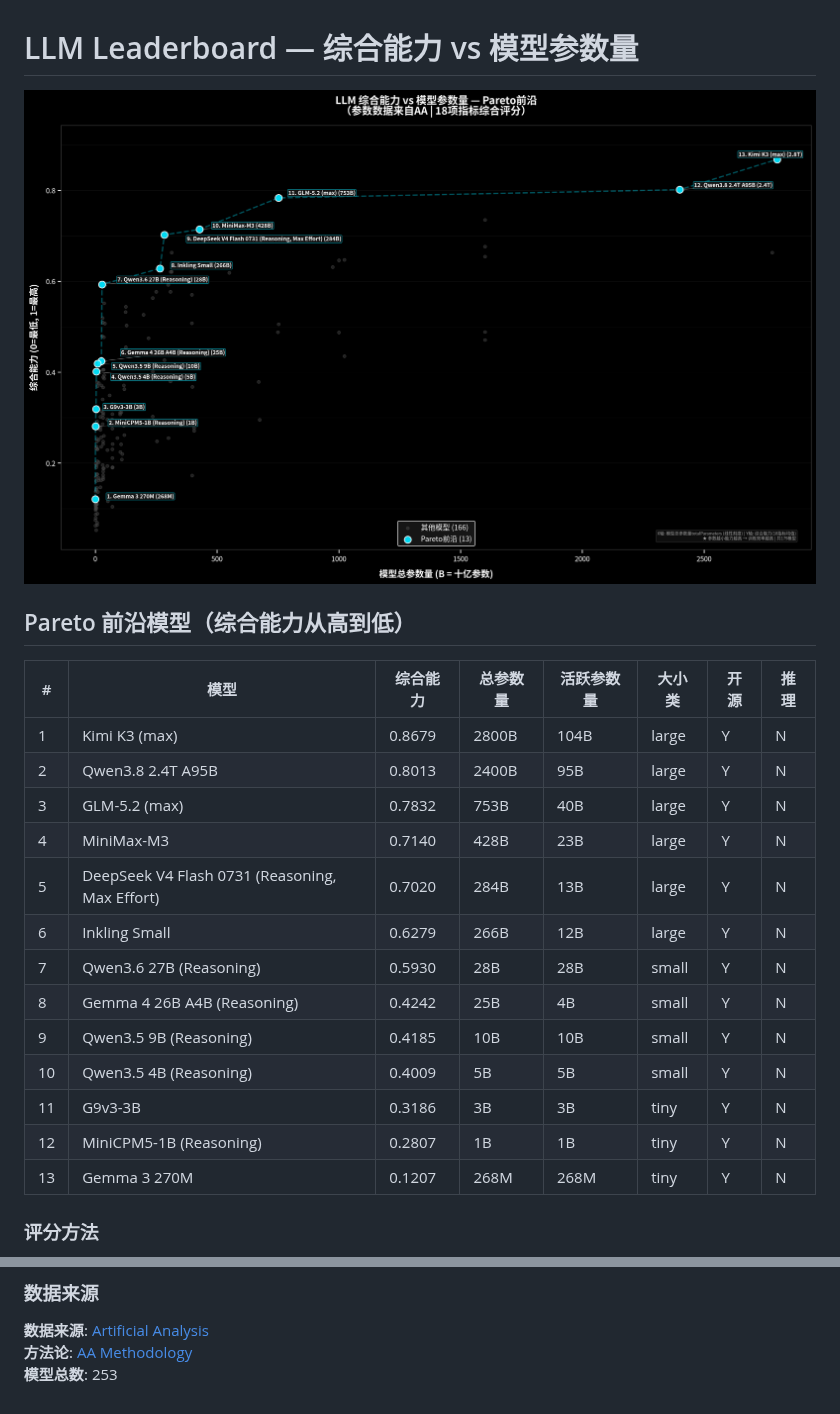
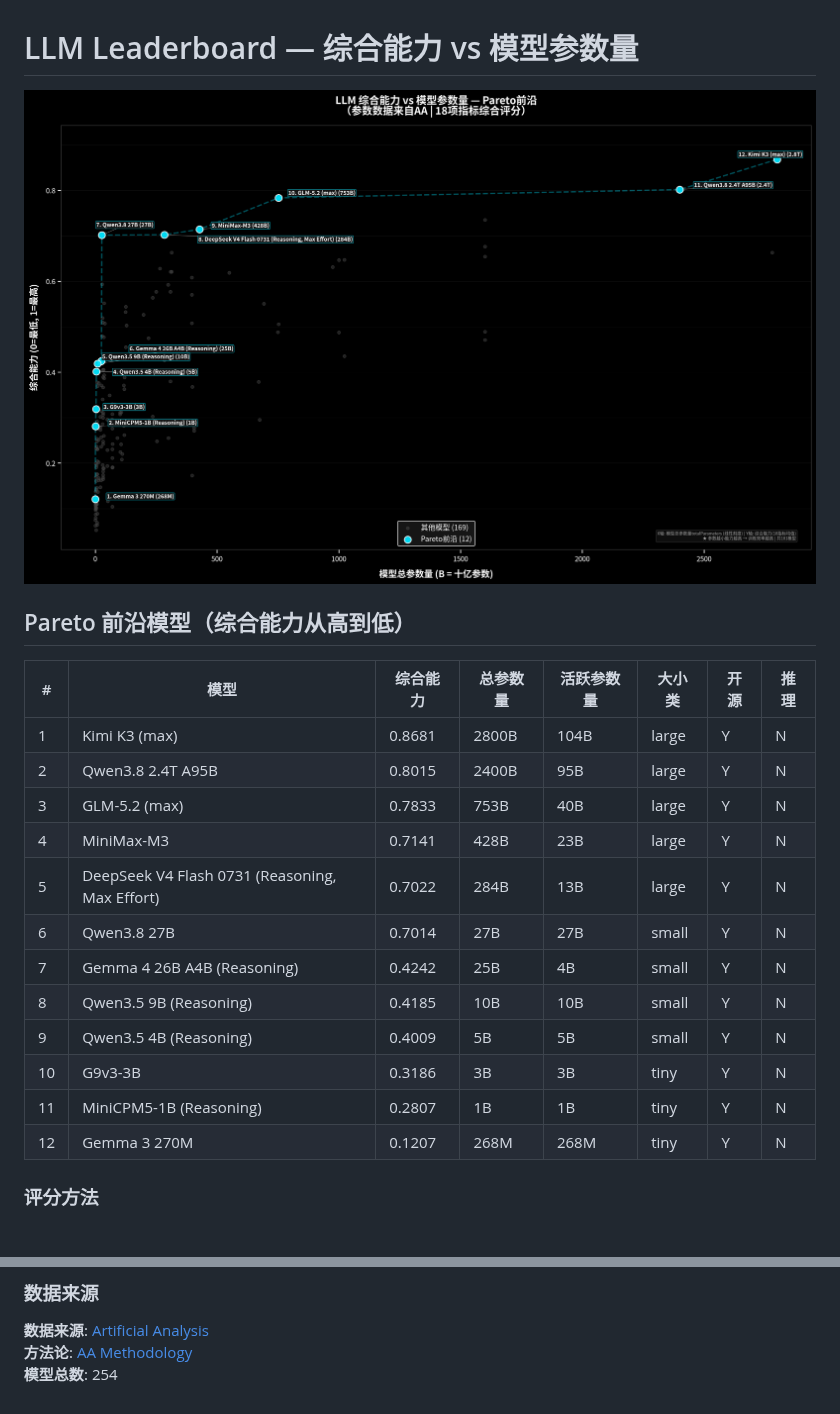
Before and after one commit to Elaman0117/Generic-LLM-Leaderboard-Local-Deploy, a Markdown page: README.md, 2 parts joined by grey strips. Rendered like a GitHub page; pictures changed too: output/pareto_analysis.png.

Commit message:
🔄 Update leaderboard analysis 2026-08-18

```diff
--- a/README.md
+++ b/README.md
@@ -6,19 +6,18 @@
 
 | # | 模型 | 综合能力 | 总参数量 | 活跃参数量 | 大小类 | 开源 | 推理 |
 |---|------|---------|---------|-----------|--------|------|------|
-| 1 | Kimi K3 (max) | 0.8679 | 2800B | 104B | large | Y | N |
-| 2 | Qwen3.8 2.4T A95B | 0.8013 | 2400B | 95B | large | Y | N |
-| 3 | GLM-5.2 (max) | 0.7832 | 753B | 40B | large | Y | N |
-| 4 | MiniMax-M3 | 0.7140 | 428B | 23B | large | Y | N |
-| 5 | DeepSeek V4 Flash 0731 (Reasoning, Max Effort) | 0.7020 | 284B | 13B | large | Y | N |
-| 6 | Inkling Small | 0.6279 | 266B | 12B | large | Y | N |
-| 7 | Qwen3.6 27B (Reasoning) | 0.5930 | 28B | 28B | small | Y | N |
-| 8 | Gemma 4 26B A4B (Reasoning) | 0.4242 | 25B | 4B | small | Y | N |
-| 9 | Qwen3.5 9B (Reasoning) | 0.4185 | 10B | 10B | small | Y | N |
-| 10 | Qwen3.5 4B (Reasoning) | 0.4009 | 5B | 5B | small | Y | N |
-| 11 | G9v3-3B | 0.3186 | 3B | 3B | tiny | Y | N |
-| 12 | MiniCPM5-1B (Reasoning) | 0.2807 | 1B | 1B | tiny | Y | N |
-| 13 | Gemma 3 270M | 0.1207 | 268M | 268M | tiny | Y | N |
+| 1 | Kimi K3 (max) | 0.8681 | 2800B | 104B | large | Y | N |
+| 2 | Qwen3.8 2.4T A95B | 0.8015 | 2400B | 95B | large | Y | N |
+| 3 | GLM-5.2 (max) | 0.7833 | 753B | 40B | large | Y | N |
+| 4 | MiniMax-M3 | 0.7141 | 428B | 23B | large | Y | N |
+| 5 | DeepSeek V4 Flash 0731 (Reasoning, Max Effort) | 0.7022 | 284B | 13B | large | Y | N |
+| 6 | Qwen3.8 27B | 0.7014 | 27B | 27B | small | Y | N |
+| 7 | Gemma 4 26B A4B (Reasoning) | 0.4242 | 25B | 4B | small | Y | N |
+| 8 | Qwen3.5 9B (Reasoning) | 0.4185 | 10B | 10B | small | Y | N |
+| 9 | Qwen3.5 4B (Reasoning) | 0.4009 | 5B | 5B | small | Y | N |
+| 10 | G9v3-3B | 0.3186 | 3B | 3B | tiny | Y | N |
+| 11 | MiniCPM5-1B (Reasoning) | 0.2807 | 1B | 1B | tiny | Y | N |
+| 12 | Gemma 3 270M | 0.1207 | 268M | 268M | tiny | Y | N |
 
 ### 评分方法
 
@@ -40,4 +39,4 @@ Pareto 前沿上的模型代表了**最高训练效率**——用更少的参数
 
 **数据来源**: [Artificial Analysis](https://artificialanalysis.ai/leaderboards/models)
 **方法论**: [AA Methodology](https://artificialanalysis.ai/methodology)
-**模型总数**: 253
+**模型总数**: 254
```
Also changed, not shown: 2 other files.
